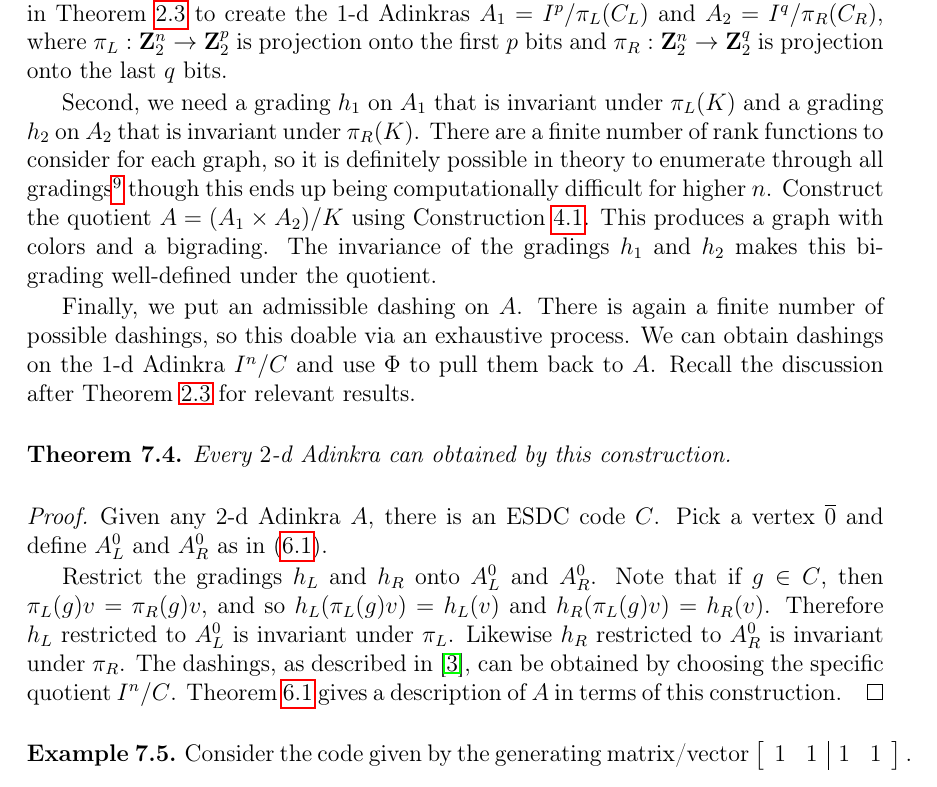
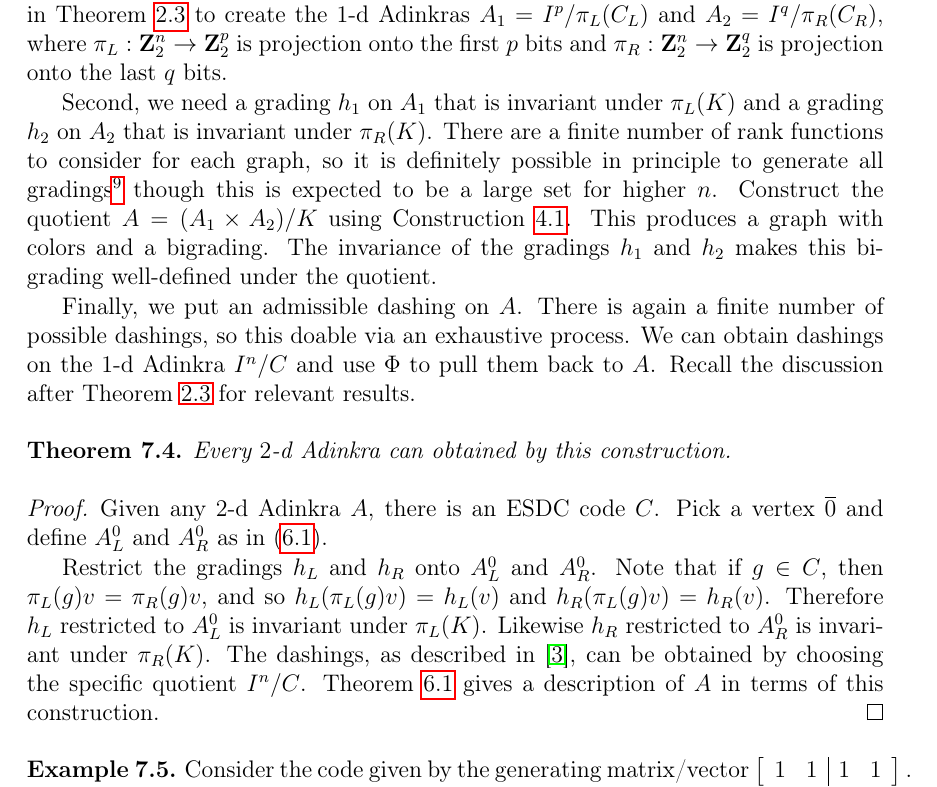
Before and after one commit to krzhang/2d-adinkras, a LaTeX paper (2d_combinatorics.tex): part of page 19 of 23, cut so that both start at the same text. Compiled offline with pdfLaTeX.

Commit message:
minor tweak in constructing 2d Adinkras
Minor tweak in wording for constructing 2d Adinkras

```diff
--- a/2d_combinatorics.tex
+++ b/2d_combinatorics.tex
@@ -1096,7 +1096,7 @@ First choose any doubly-even code and any codeword in its orthogonal complement.
 \[C=C_L\oplus C_R\oplus K,\]
 where $C_L=C\cap Z_L(\ZZ_2^p)$ and $C_R=C\cap Z_R(\ZZ_2^q)$. Use the quotient construction involved in Theorem~\ref{thm:1d-quotients} to create the $1$-d Adinkras $A_1=I^p/\pi_L(C_L)$ and $A_2=I^q/\pi_R(C_R)$, where $\pi_L:\ZZ_2^n\to\ZZ_2^p$ is projection onto the first $p$ bits and $\pi_R:\ZZ_2^n\to\ZZ_2^q$ is projection onto the last $q$ bits.
 
-Second, we need a grading $h_1$ on $A_1$ that is invariant under $\pi_L(K)$ and a grading $h_2$ on $A_2$ that is invariant under $\pi_R(K)$. There are a finite number of rank functions to consider for each graph, so it is definitely possible in theory to enumerate through all gradings\footnote{For specific algorithms, one can use either the ``hanging gardens'' construction in Ref.~\cite{d2l:graph-theoretic} or consider the vertices of the ``rank family poset'' from \cite{zhang:adinkras}.} though this ends up being computationally difficult for higher $n$. Construct the quotient $A=(A_1\times A_2)/K$ using Construction~\ref{const:product}.  This produces a graph with colors and a bigrading. The invariance of the gradings $h_1$ and $h_2$ makes this bi-grading well-defined under the quotient.
+Second, we need a grading $h_1$ on $A_1$ that is invariant under $\pi_L(K)$ and a grading $h_2$ on $A_2$ that is invariant under $\pi_R(K)$. There are a finite number of rank functions to consider for each graph, so it is definitely possible in principle to generate all gradings\footnote{For specific algorithms, one can use either the ``hanging gardens'' construction in Ref.~\cite{d2l:graph-theoretic} or consider the vertices of the ``rank family poset'' from \cite{zhang:adinkras}.} though this is expected to be a large set for higher $n$. Construct the quotient $A=(A_1\times A_2)/K$ using Construction~\ref{const:product}.  This produces a graph with colors and a bigrading. The invariance of the gradings $h_1$ and $h_2$ makes this bi-grading well-defined under the quotient.
 
 Finally, we put an admissible dashing on $A$. There is again a finite number of possible dashings, so this doable via an exhaustive process. We can obtain dashings on the $1$-d Adinkra $I^n/C$ and use $\Phi$ to pull them back to $A$. Recall the discussion after Theorem~\ref{thm:1d-quotients} for relevant results.
 
@@ -1109,7 +1109,7 @@ Every $2$-d Adinkra can obtained by this construction.
 \begin{proof}
 Given any $2$-d Adinkra $A$, there is an ESDC code $C$.  Pick a vertex $\overline{0}$ and define $A_L^0$ and $A_R^0$ as in (\ref{thm:quotient}).
 
-Restrict the gradings $h_L$ and $h_R$ onto $A_L^0$ and $A_R^0$.  Note that if $g\in C$, then $\pi_L(g)v=\pi_R(g)v$, and so $h_L(\pi_L(g)v)=h_L(v)$ and $h_R(\pi_L(g)v)=h_R(v)$.  Therefore $h_L$ restricted to $A_L^0$ is invariant under $\pi_L$.  Likewise $h_R$ restricted to $A_R^0$ is invariant under $\pi_R$. The dashings, as described in \cite{d2l:topology}, can be obtained by choosing the specific quotient $I^n/C$. Theorem~\ref{thm:quotient} gives a description of $A$ in terms of this construction.
+Restrict the gradings $h_L$ and $h_R$ onto $A_L^0$ and $A_R^0$.  Note that if $g\in C$, then $\pi_L(g)v=\pi_R(g)v$, and so $h_L(\pi_L(g)v)=h_L(v)$ and $h_R(\pi_L(g)v)=h_R(v)$.  Therefore $h_L$ restricted to $A_L^0$ is invariant under $\pi_L(K)$.  Likewise $h_R$ restricted to $A_R^0$ is invariant under $\pi_R(K)$. The dashings, as described in \cite{d2l:topology}, can be obtained by choosing the specific quotient $I^n/C$. Theorem~\ref{thm:quotient} gives a description of $A$ in terms of this construction.
 \end{proof}
 
 \begin{ex}
```
Also changed, not shown: 2d_combinatorics.tex (3 more changed lines).
